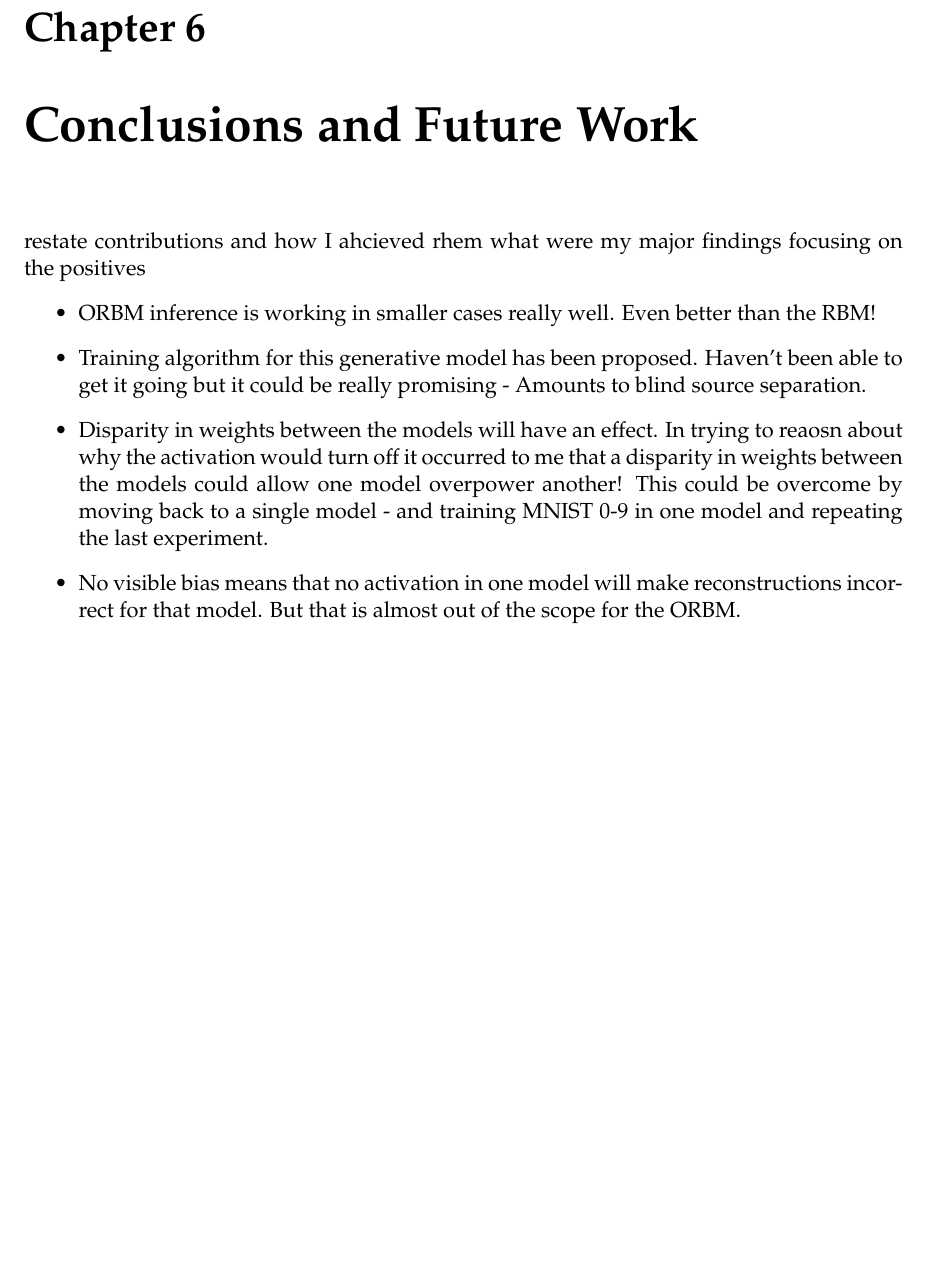
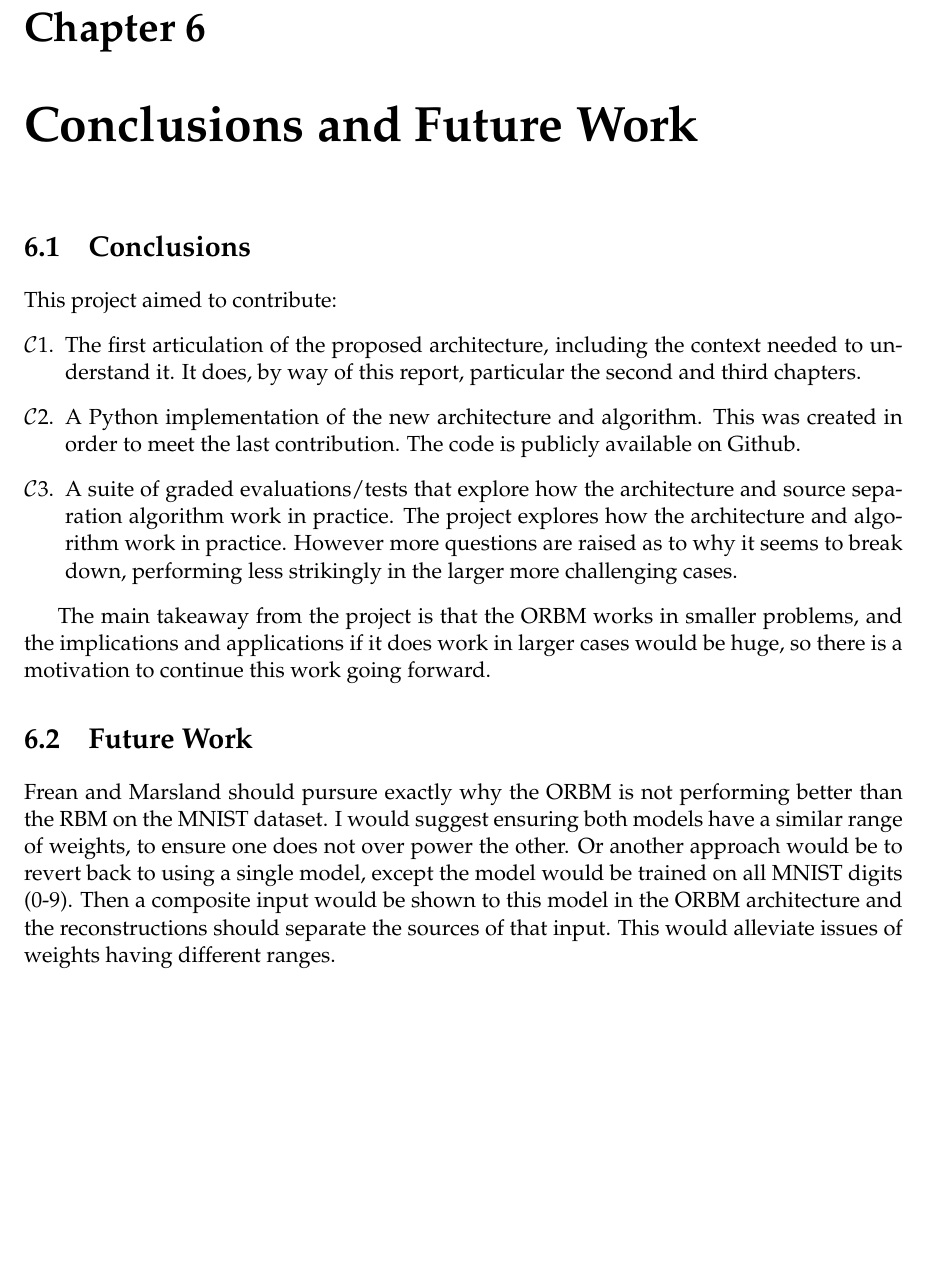
Before and after one commit to garibaldu/multicauseRBM, a LaTeX thesis (Max/Report/main.tex, which reads Max/Report/conclusion.tex): part of page 47 of 51, cut so that both start at the same text. Compiled offline with pdfLaTeX.

Commit message:
Fixed an asset

```diff
--- a/Max/Report/conclusion.tex
+++ b/Max/Report/conclusion.tex
@@ -1,9 +1,16 @@
 \chapter{Conclusions and Future Work}
-restate contributions and how I ahcieved rhem
-what were my major findings focusing on the positives
-\begin{itemize}
-  \item ORBM inference is working in smaller cases really well. Even better than the RBM!
-  \item Training algorithm for this generative model has been proposed. Haven't been able to get it going but it could be really promising - Amounts to blind source separation.
-  \item Disparity in weights between the models will have an effect. In trying to reaosn about why the activation would turn off it occurred to me that a disparity in weights between the models could allow one model overpower another! This could be overcome by moving back to a single model - and training MNIST 0-9 in one model and repeating the last experiment.
-  \item No visible bias means that no activation in one model will make reconstructions incorrect for that model. But that is almost out of the scope for the ORBM.
-\end{itemize}
+
+\section{Conclusions}
+
+This project aimed to contribute:
+\begin{enumerate}[$\mathcal{C}$1.]
+  \item The first articulation of the proposed architecture, including the context needed to understand it. It does, by way of this report, particular the second and third chapters.
+  \item A Python implementation of the new architecture and algorithm. This was created in order to meet the last contribution. The code is publicly available on Github.
+  \item A suite of graded evaluations/tests that explore how the architecture and source separation algorithm work in practice. The project explores how the architecture and algorithm work in practice. However more questions are raised as to why it seems to break down, performing less strikingly in the larger more challenging cases.
+\end{enumerate}
+
+The main takeaway from the project is that the ORBM works in smaller problems, and the implications and applications if it does work in larger cases would be huge, so there is a motivation to continue this work going forward.
+
+\section{Future Work}
+
+Frean and Marsland should pursure exactly why the ORBM is not performing better than the RBM on the MNIST dataset. I would suggest ensuring both models have a similar range of weights, to ensure one does not over power the other. Or another approach would be to revert back to using a single model, except the model would be trained on all MNIST digits (0-9). Then a composite input would be shown to this model in the ORBM architecture and the reconstructions should separate the sources of that input. This would alleviate issues of weights having different ranges.
```
Also changed, not shown: Max/Report/.latex/main.pdf, Max/Report/Assets/results/orbm-Worst-2-results.png, 1 other file.
